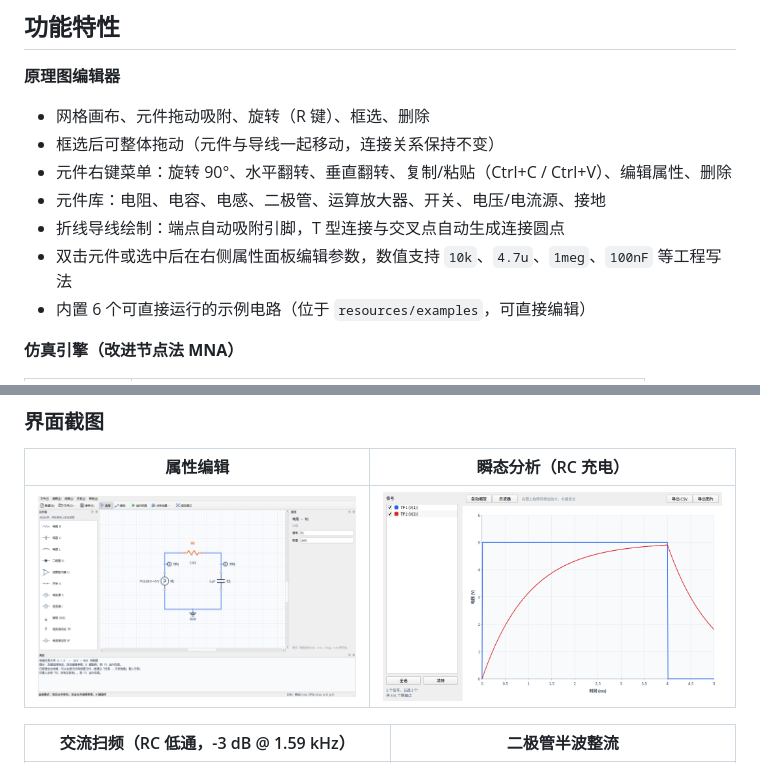
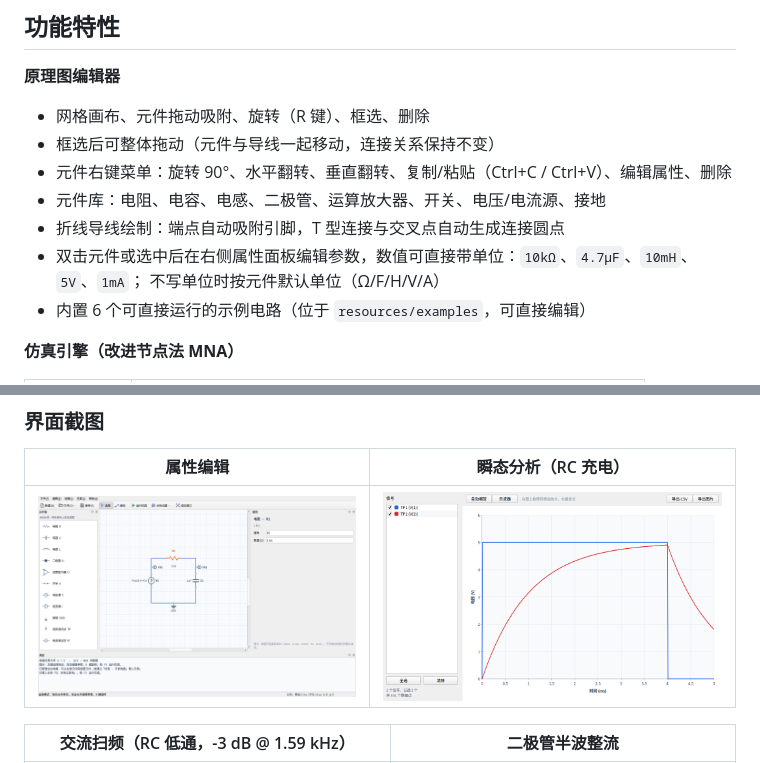
Before and after one commit to lhdjply/circuit-master, a Markdown page: README.md, 2 parts joined by grey strips. GitHub-like rendering; pictures changed too: docs/screenshots/properties.png.

```diff
--- a/README.md
+++ b/README.md
@@ -14,7 +14,8 @@
 - 元件右键菜单：旋转 90°、水平翻转、垂直翻转、复制/粘贴（Ctrl+C / Ctrl+V）、编辑属性、删除
 - 元件库：电阻、电容、电感、二极管、运算放大器、开关、电压/电流源、接地
 - 折线导线绘制：端点自动吸附引脚，T 型连接与交叉点自动生成连接圆点
-- 双击元件或选中后在右侧属性面板编辑参数，数值支持 `10k`、`4.7u`、`1meg`、`100nF` 等工程写法
+- 双击元件或选中后在右侧属性面板编辑参数，数值可直接带单位：`10kΩ`、`4.7µF`、`10mH`、`5V`、`1mA`；
+  不写单位时按元件默认单位（Ω/F/H/V/A）
 - 内置 6 个可直接运行的示例电路（位于 `resources/examples`，可直接编辑）
 
 **仿真引擎（改进节点法 MNA）**
```
Also changed, not shown: 9 other files.
